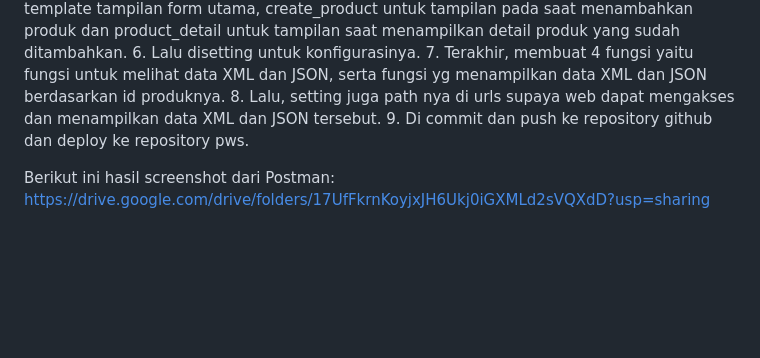
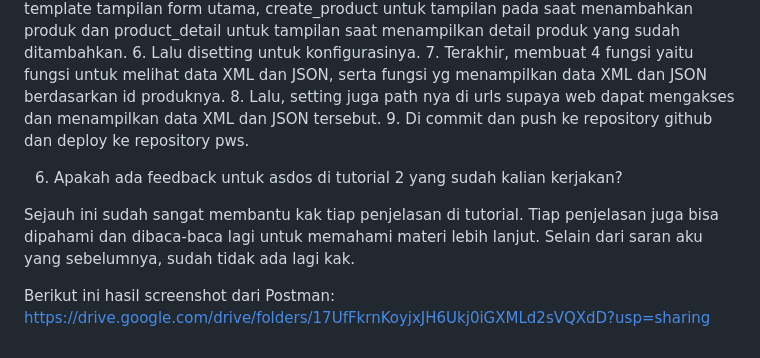
Before and after one commit to satirahnurul/sports-zone, a Markdown page: README.md, the part around the change. Drawn GitHub-style; blank space fills up the shorter version.

Commit message:
README.md fix selesai

```diff
--- a/README.md
+++ b/README.md
@@ -71,5 +71,9 @@ Berikut langkah-langkah yang saya lakukan dalam mengimplementasi Tugas 3 ini:
     8. Lalu, setting juga path nya di urls supaya web dapat mengakses dan menampilkan data XML dan JSON tersebut.
     9. Di commit dan push ke repository github dan deploy ke repository pws.
 
+6. Apakah ada feedback untuk asdos di tutorial 2 yang sudah kalian kerjakan?
+
+Sejauh ini sudah sangat membantu kak tiap penjelasan di tutorial. Tiap penjelasan juga bisa dipahami dan dibaca-baca lagi untuk memahami materi lebih lanjut. Selain dari saran aku yang sebelumnya, sudah tidak ada lagi kak.
+
 Berikut ini hasil screenshot dari Postman:
     https://drive.google.com/drive/folders/17UfFkrnKoyjxJH6Ukj0iGXMLd2sVQXdD?usp=sharing
```
